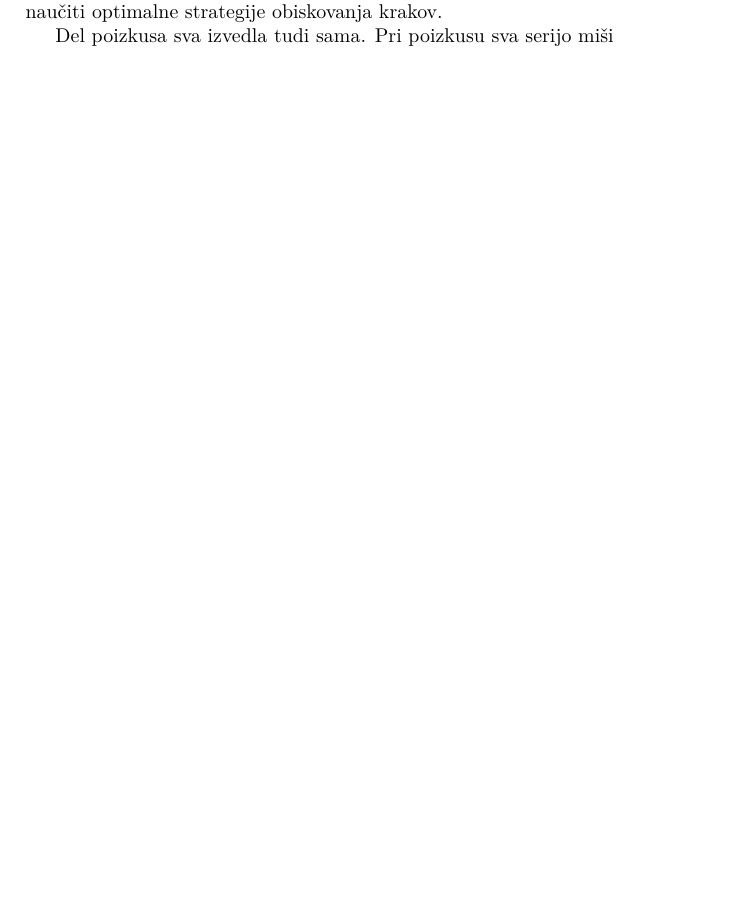
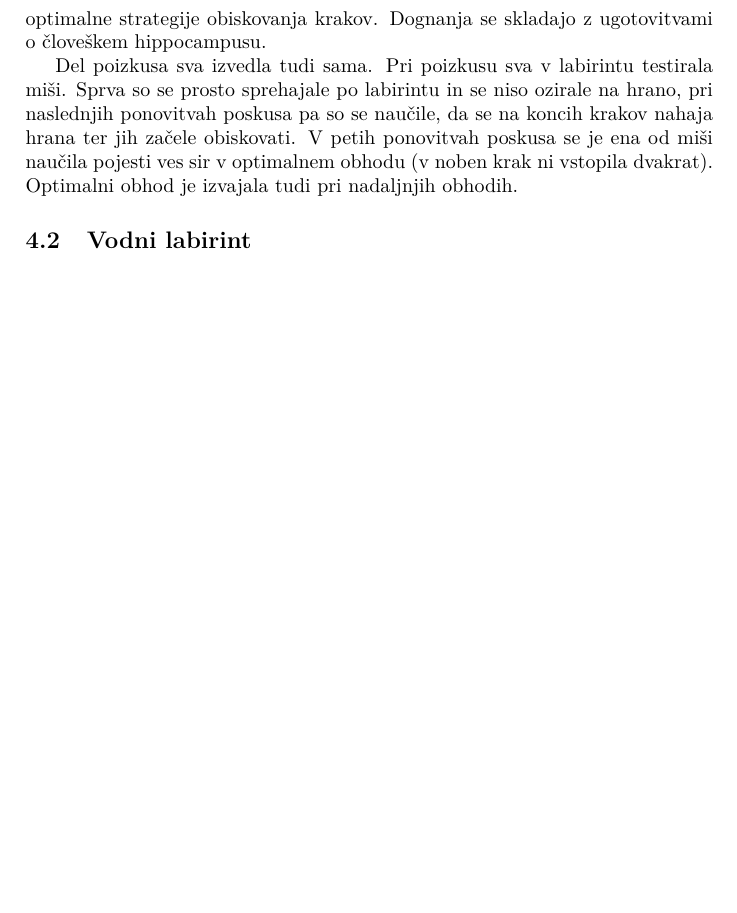
Before and after one commit to XionW/Porocila, a LaTeX document (spomin.tex): part of page 5 of 6 before the commit and part of page 6 of 6 after it, cut so that both start at the same text, the shorter picture padded with empty space. Compiled offline with pdfLaTeX.

Commit message:
Povišal podgane v poglavje

```diff
--- a/spomin.tex
+++ b/spomin.tex
@@ -58,22 +50,8 @@ Večino stvari, ki jih vemo o spominu in delovanju hippocampusa smo izvedeli s p
-  \label{slikaLabirinta}
-\end{figure}
-
-Če v labirint spustimo podgano z uničenim hippocampusom, bo ravno tako raziskovala in se sčasoma naučila, da prehodi celoten krak in poje hrano na koncu, vendar se nikoli ne nauči učinkovitega opravljanja naloge. Taka podgana se bo večkrat vračala v že obiskane krake in zelo dolgo pustila nekatere krake s hrano ne obiskane. To lahko razložimo tako, da pojmujemo obiskovanje krakov in uživanje hrane na koncu kot dejanje, katerega se podgana nauči implicitno, izbor naslednjega kraka pa kot dejavnost, pri katerimi potrebujemo eksplicitni spomin o tem, katere krake smo že obiskali. Podgana z uničenim hippocampusom ima ovirano delovanje kratkoročnega spomina, zato se ne more naučiti optimalne strategije obiskovanja krakov.
-
-Del poizkusa sva izvedla tudi sama. Pri poizkusu sva serijo miši
-
-
-
-
-
 \subsection{Diencephalon}
 \subsubsection{Bolnik N.A.}
 N.A. je bil po poklicu vzdrževalec radarjev v ameriških zračnih silah. Nekega dne je sestavljal model letala, njegov cimer pa je za njegovim hrbtom vadil mečevanje. Ko se je N.A. v nepravem trenutku obrnil, se mu je meč skozi desno nosnico zapičil v možgane. Čez več let so ugotovili, da mu je pri te meč poškodoval le levi del thalamusa, ostali del možganov je bil nepoškodovan.
 
 Po okrevanju se je kognitivna sposobnost vrnila na normalen nivo, vendar pa je imel težave s spominom. Imel je retrogradno amnezijo za obdobje dveh let pred nesrečo in precej hudo obliko anterogradne amnezije. Le-ta ni bila tako huda kot pri bolniku H.M, saj se je lahko spomnil nekaterih dogodkov in obrazov po nesreči, vendar so bili spomini površni. Čeprav je bila amnezija bolnika N.A. blažja, je po znakih zelo podobna amneziji bolnika H.M, delovni in dolgoročni spomin nista bila prizadeta, imel pa je težave s tvorjenjem novih spominov in retrogradno amnezijo, iz česar sklepamo, da tudi thalamus igra pomembno vlogo pri konsolidaciji spominov.
-
-
-
 
 \section{Implicitni spomin}
 \subsection{Proceduralni spomin}
@@ -108 +93,9 @@ Psihostimulanti
+  \label{slikaLabirinta}
+\end{figure}
+
+Če v labirint spustimo podgano z uničenim hippocampusom, bo ravno tako raziskovala in se sčasoma naučila, da prehodi celoten krak in poje hrano na koncu, vendar se nikoli ne nauči učinkovitega opravljanja naloge. Taka podgana se bo večkrat vračala v že obiskane krake in zelo dolgo pustila nekatere krake s hrano ne obiskane. To lahko razložimo tako, da pojmujemo obiskovanje krakov in uživanje hrane na koncu kot dejanje, katerega se podgana nauči implicitno, izbor naslednjega kraka pa kot dejavnost, pri katerimi potrebujemo eksplicitni spomin o tem, katere krake smo že obiskali. Podgana z uničenim hippocampusom ima ovirano delovanje kratkoročnega spomina, zato se ne more naučiti optimalne strategije obiskovanja krakov. Dognanja se skladajo z ugotovitvami o človeškem hippocampusu.
+
+Del poizkusa sva izvedla tudi sama. Pri poizkusu sva v labirintu testirala miši. Sprva so se prosto sprehajale po labirintu in se niso ozirale na hrano, pri naslednjih ponovitvah poskusa pa so se naučile, da se na koncih krakov nahaja hrana ter jih začele obiskovati. V petih ponovitvah poskusa se je ena od miši naučila pojesti ves sir v optimalnem obhodu (v noben krak ni vstopila dvakrat). Optimalni obhod je izvajala tudi pri nadaljnjih obhodih.
+
+\subsection{Vodni labirint}
 \end{document}
```
Also changed, not shown: spomin.tex (17 more changed lines).
